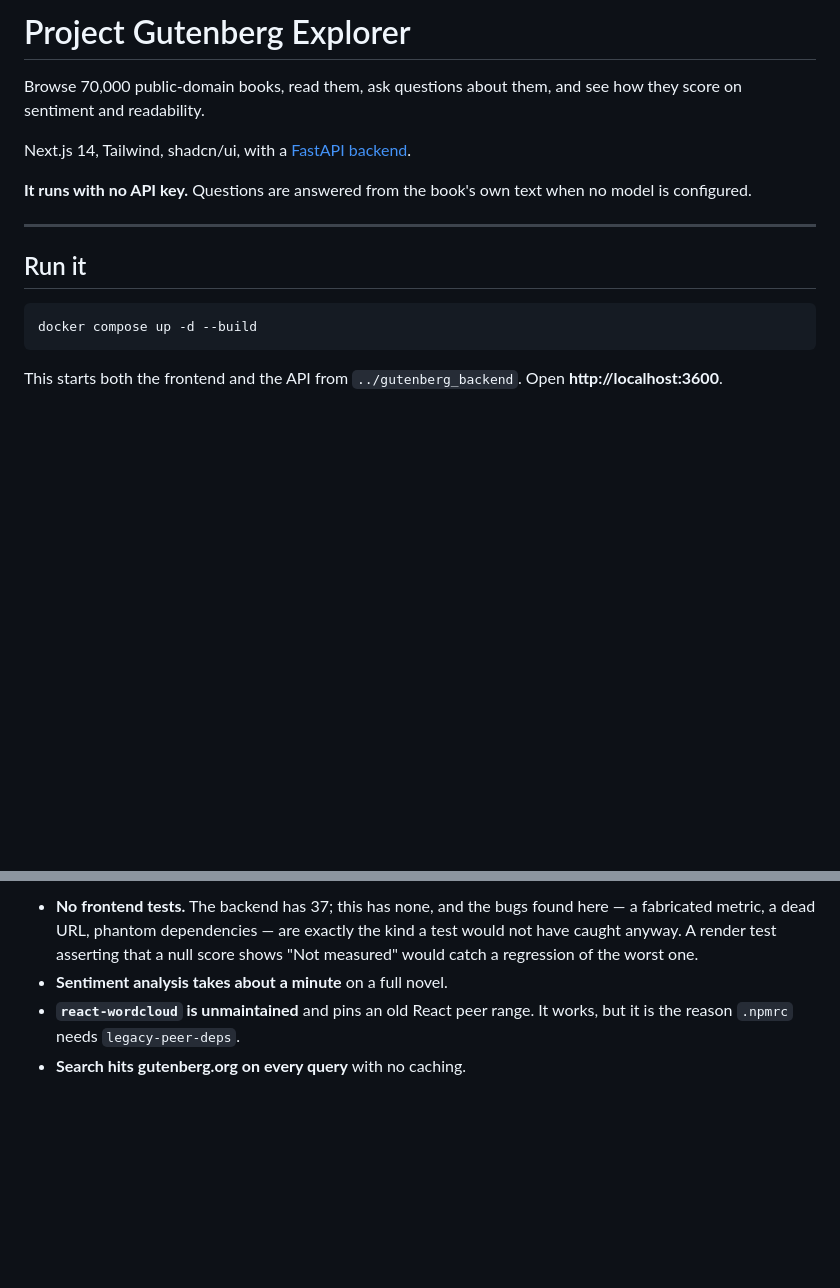
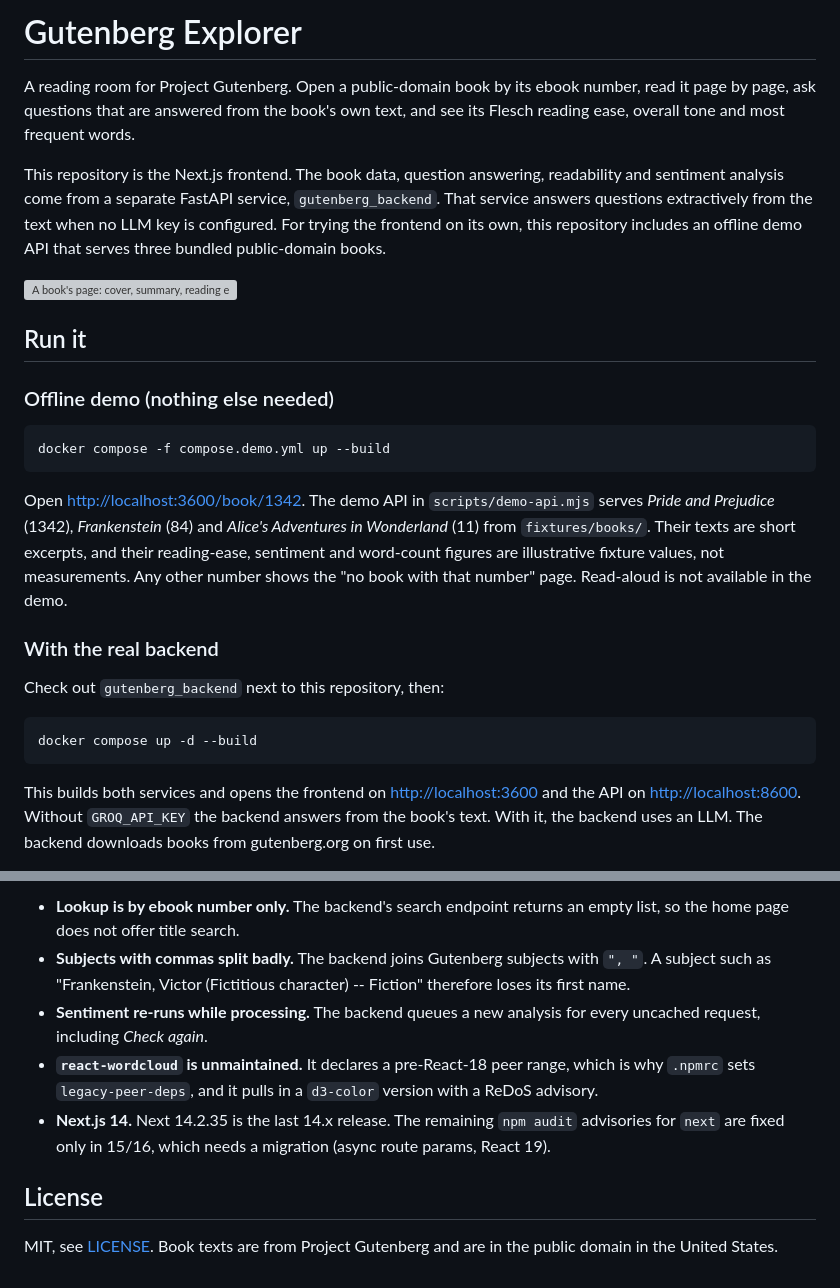
Before and after one commit to omar-sajid6627/Gutenberg-web-app, a Markdown page: README.md, 2 parts joined by grey strips. Drawn GitHub-style; blank space fills up the shorter version; grey boxes are pictures that could not be loaded.

````diff
--- a/README.md
+++ b/README.md
@@ -1,21 +1,44 @@
-# Project Gutenberg Explorer
+# Gutenberg Explorer
 
-Browse 70,000 public-domain books, read them, ask questions about them, and see
-how they score on sentiment and readability.
+A reading room for Project Gutenberg. Open a public-domain book by its ebook
+number, read it page by page, ask questions that are answered from the book's
+own text, and see its Flesch reading ease, overall tone and most frequent
+words.
 
-Next.js 14, Tailwind, shadcn/ui, with a [FastAPI backend](../gutenberg_backend).
+This repository is the Next.js frontend. The book data, question answering,
+readability and sentiment analysis come from a separate FastAPI service,
+`gutenberg_backend`. That service answers questions extractively from the
+text when no LLM key is configured. For trying the frontend on its own,
+this repository includes an offline demo API that serves three bundled
+public-domain books.
 
-**It runs with no API key.** Questions are answered from the book's own text
-when no model is configured.
-
----
+![A book's page: cover, summary, reading ease, sentiment and word cloud](docs/screenshots/book-detail.png)
 
 ## Run it
+
+### Offline demo (nothing else needed)
+
+```bash
+docker compose -f compose.demo.yml up --build
+```
+
+Open <http://localhost:3600/book/1342>. The demo API in `scripts/demo-api.mjs`
+serves *Pride and Prejudice* (1342), *Frankenstein* (84) and *Alice's
+Adventures in Wonderland* (11) from `fixtures/books/`. Their texts are short
+excerpts, and their reading-ease, sentiment and word-count figures are
+illustrative fixture values, not measurements. Any other number shows the
+"no book with that number" page. Read-aloud is not available in the demo.
+
+### With the real backend
+
+Check out `gutenberg_backend` next to this repository, then:
 
 ```bash
 docker compose up -d --build
 ```
 
-This starts both the frontend and the API from `../gutenberg_backend`. Open
-**http://localhost:3600**.
+This builds both services and opens the frontend on <http://localhost:3600>
+and the API on <http://localhost:8600>. Without `GROQ_API_KEY` the backend
+answers from the book's text. With it, the backend uses an LLM. The backend
+downloads books from gutenberg.org on first use.
 
@@ -158,9 +154,19 @@ lib/api.ts                    the one place that knows where the API is  ← add
 
-- **No frontend tests.** The backend has 37; this has none, and the bugs found
-  here — a fabricated metric, a dead URL, phantom dependencies — are exactly
-  the kind a test would not have caught anyway. A render test asserting that a
-  null score shows "Not measured" would catch a regression of the worst one.
-- **Sentiment analysis takes about a minute** on a full novel.
-- **`react-wordcloud` is unmaintained** and pins an old React peer range. It
-  works, but it is the reason `.npmrc` needs `legacy-peer-deps`.
-- **Search hits gutenberg.org on every query** with no caching.
+- **Lookup is by ebook number only.** The backend's search endpoint returns
+  an empty list, so the home page does not offer title search.
+- **Subjects with commas split badly.** The backend joins Gutenberg subjects
+  with `", "`. A subject such as "Frankenstein, Victor (Fictitious
+  character) -- Fiction" therefore loses its first name.
+- **Sentiment re-runs while processing.** The backend queues a new analysis
+  for every uncached request, including *Check again*.
+- **`react-wordcloud` is unmaintained.** It declares a pre-React-18 peer
+  range, which is why `.npmrc` sets `legacy-peer-deps`, and it pulls in a
+  `d3-color` version with a ReDoS advisory.
+- **Next.js 14.** Next 14.2.35 is the last 14.x release. The remaining
+  `npm audit` advisories for `next` are fixed only in 15/16, which needs a
+  migration (async route params, React 19).
+
+## License
+
+MIT, see [LICENSE](LICENSE). Book texts are from Project Gutenberg and are in
+the public domain in the United States.
````
Also changed, not shown: other parts of README.md (+84 -111 lines), docs/screenshots/ask.png (added), docs/screenshots/book-detail-mobile.png (added), docs/screenshots/home-mobile.png (added), docs/screenshots/home.png, docs/screenshots/reader-dark.png (added), 5 other files.
